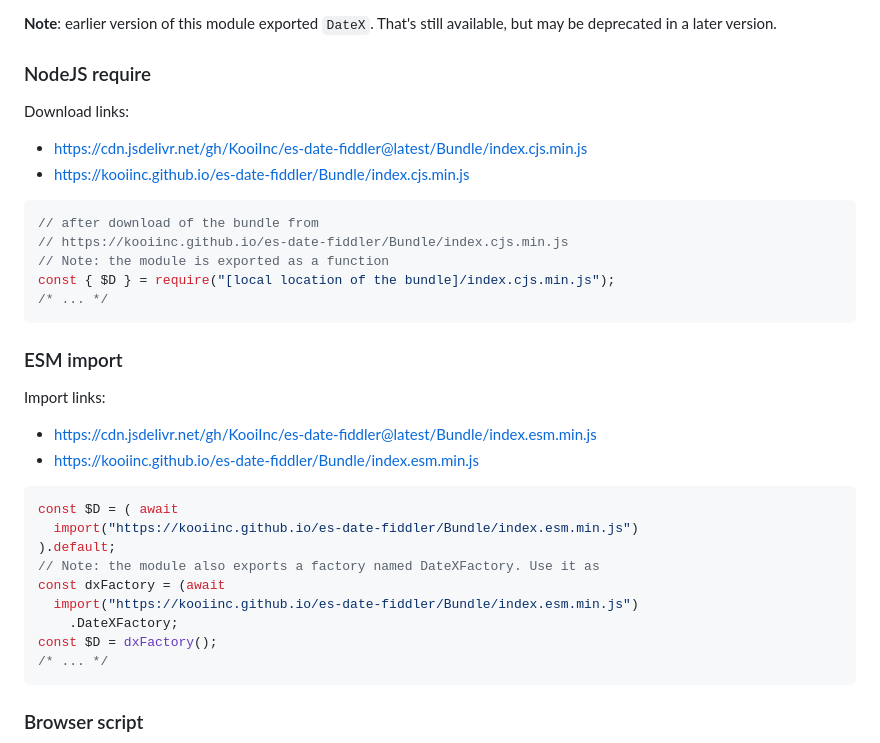
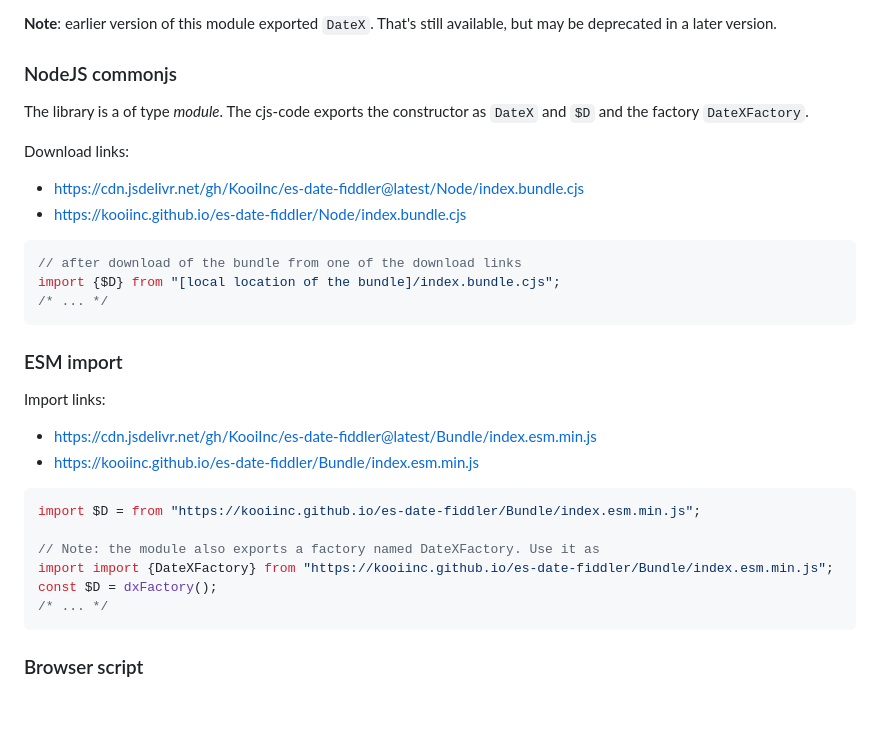
Before and after one commit to KooiInc/es-date-fiddler, a Markdown page: README.md, the part around the change. Drawn GitHub-style; blank space fills up the shorter version.

````diff
--- a/README.md
+++ b/README.md
@@ -38,17 +38,16 @@ For each flavor, the script is (bundled and) minified. The location of the minif
 
 **Note**: earlier version of this module exported `DateX`. That's still available, but may be deprecated in a later version.
 
-### NodeJS require
+### NodeJS commonjs
+The library is a of type *module*. The cjs-code exports the constructor as `DateX` and `$D` and the factory `DateXFactory`.
 
 Download links:
-- https://cdn.jsdelivr.net/gh/KooiInc/es-date-fiddler@latest/Bundle/index.cjs.min.js
-- https://kooiinc.github.io/es-date-fiddler/Bundle/index.cjs.min.js
+- https://cdn.jsdelivr.net/gh/KooiInc/es-date-fiddler@latest/Node/index.bundle.cjs
+- https://kooiinc.github.io/es-date-fiddler/Node/index.bundle.cjs
 
 ``` javascript
-// after download of the bundle from
-// https://kooiinc.github.io/es-date-fiddler/Bundle/index.cjs.min.js
-// Note: the module is exported as a function
-const { $D } = require("[local location of the bundle]/index.cjs.min.js");
+// after download of the bundle from one of the download links
+import {$D} from "[local location of the bundle]/index.bundle.cjs";
 /* ... */
 ```
 
@@ -59,13 +58,10 @@ Import links:
 - https://kooiinc.github.io/es-date-fiddler/Bundle/index.esm.min.js
 
 ``` javascript
-const $D = ( await
-  import("https://kooiinc.github.io/es-date-fiddler/Bundle/index.esm.min.js")
-).default;
+import $D = from "https://kooiinc.github.io/es-date-fiddler/Bundle/index.esm.min.js";
+
 // Note: the module also exports a factory named DateXFactory. Use it as
-const dxFactory = (await
-  import("https://kooiinc.github.io/es-date-fiddler/Bundle/index.esm.min.js")
-    .DateXFactory;
+import import {DateXFactory} from "https://kooiinc.github.io/es-date-fiddler/Bundle/index.esm.min.js";
 const $D = dxFactory();
 /* ... */
 ```
````
